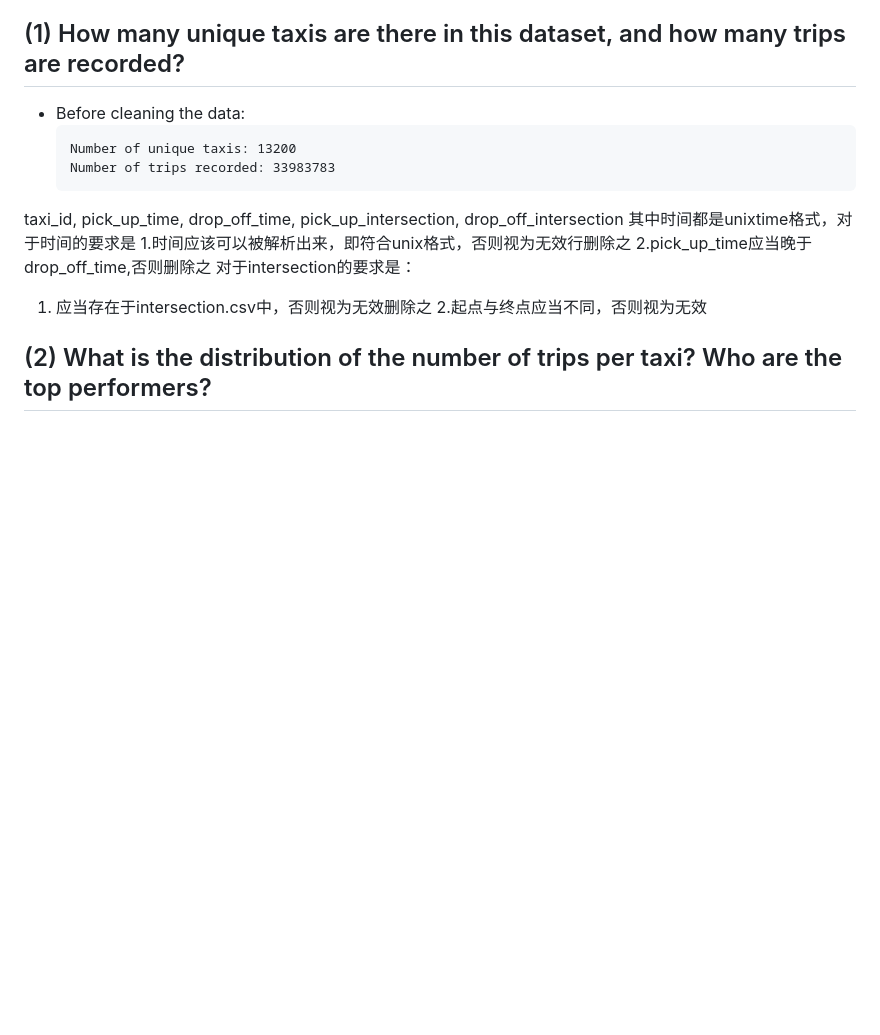
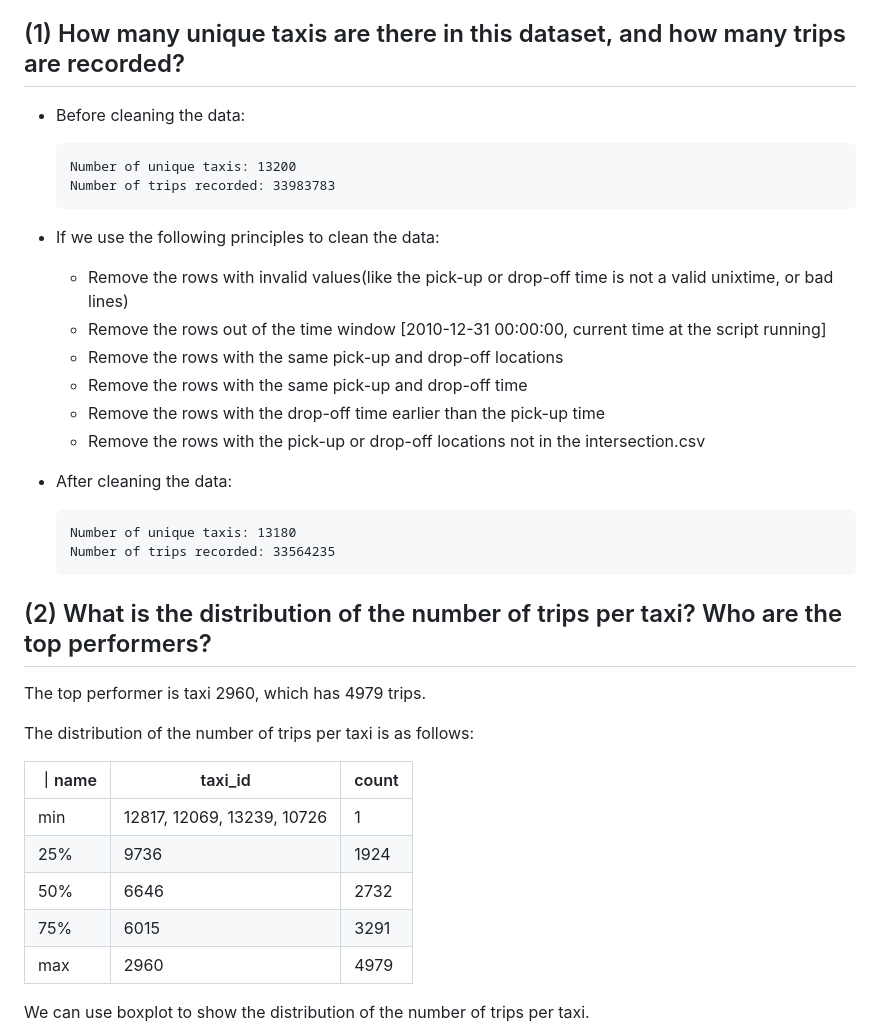
Before and after one commit to pzq123456/LSGI524A, a Markdown page: assiment2/24037665g_PanZhiQing.md, the part around the change printed below. GitHub-like rendering; blank space fills up the shorter version.

````diff
--- a/assiment2/24037665g_PanZhiQing.md
+++ b/assiment2/24037665g_PanZhiQing.md
@@ -3,16 +3,39 @@
 > - repo : https://github.com/pzq123456/LSGI524A/tree/main/assiment2
 
 ## (1) How many unique taxis are there in this dataset, and how many trips are recorded?
+
 - Before cleaning the data:
     ```
     Number of unique taxis: 13200
     Number of trips recorded: 33983783
     ```
-taxi_id, pick_up_time, drop_off_time, pick_up_intersection, drop_off_intersection
-其中时间都是unixtime格式，对于时间的要求是
-1.时间应该可以被解析出来，即符合unix格式，否则视为无效行删除之
-2.pick_up_time应当晚于drop_off_time,否则删除之
-对于intersection的要求是：
-1. 应当存在于intersection.csv中，否则视为无效删除之
-2.起点与终点应当不同，否则视为无效
+
+- If we use the following principles to clean the data:
+    - Remove the rows with invalid values(like the pick-up or drop-off time is not a valid unixtime, or bad lines)
+    - Remove the rows out of the time window [2010-12-31 00:00:00, current time at the script running]
+    - Remove the rows with the same pick-up and drop-off locations
+    - Remove the rows with the same pick-up and drop-off time
+    - Remove the rows with the drop-off time earlier than the pick-up time
+    - Remove the rows with the pick-up or drop-off locations not in the intersection.csv
+
+- After cleaning the data:
+    ```
+    Number of unique taxis: 13180
+    Number of trips recorded: 33564235
+    ```
+
 ## (2) What is the distribution of the number of trips per taxi? Who are the top performers?
+The top performer is taxi 2960, which has 4979 trips.
+
+The distribution of the number of trips per taxi is as follows:
+
+｜name|taxi_id|count|
+|---|---|---|
+|min|12817, 12069, 13239, 10726|1|
+|25%|9736|1924|
+|50%|6646|2732|
+|75%|6015|3291|
+|max|2960|4979|
+
+We can use boxplot to show the distribution of the number of trips per taxi.
+
````
Also changed, not shown: other parts of assiment2/24037665g_PanZhiQing.md (+12 -0 lines), assiment2/img/p1.png (added), assiment2/img/p2.png (added), assiment2/img/p3.png (added), 2 other files.
